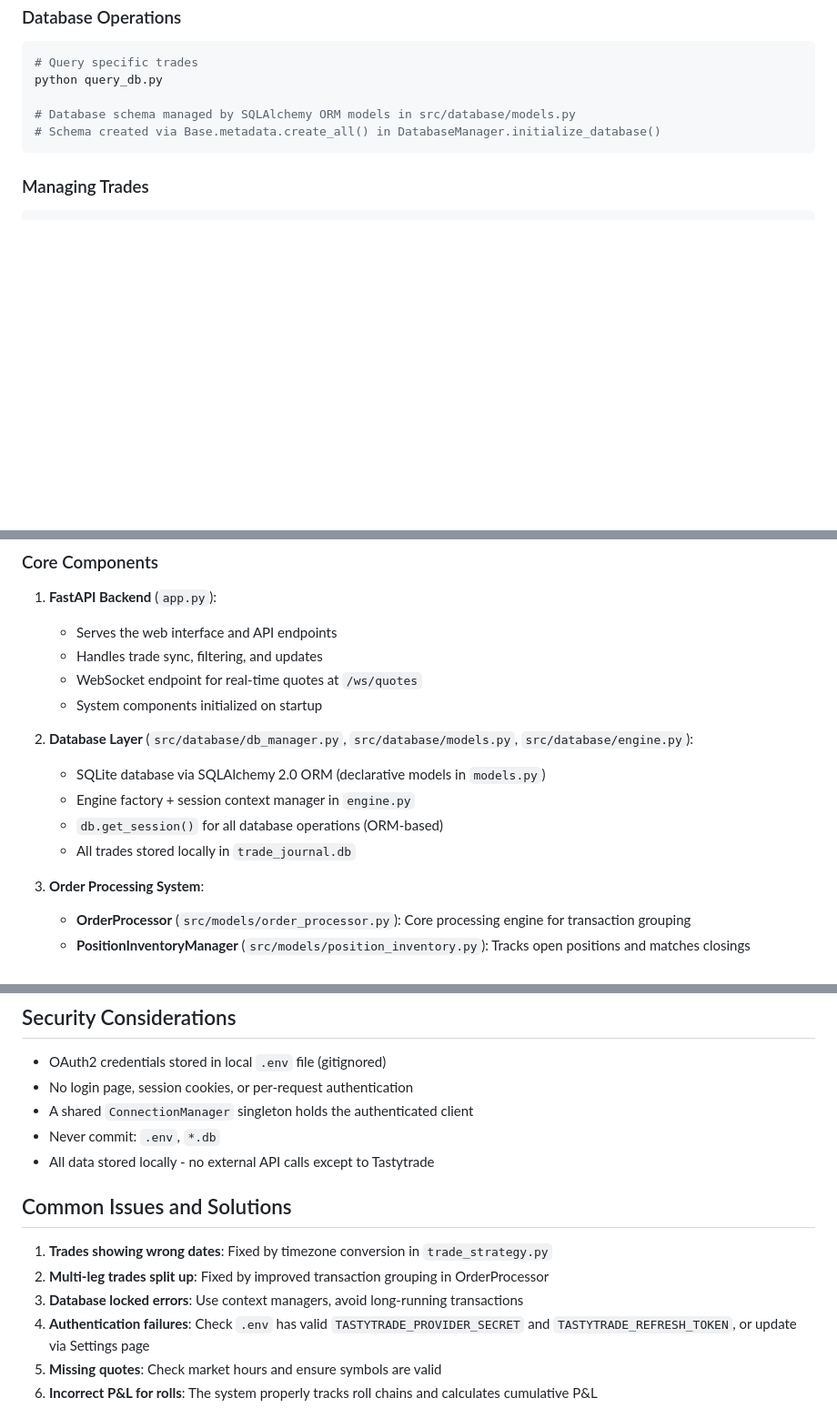
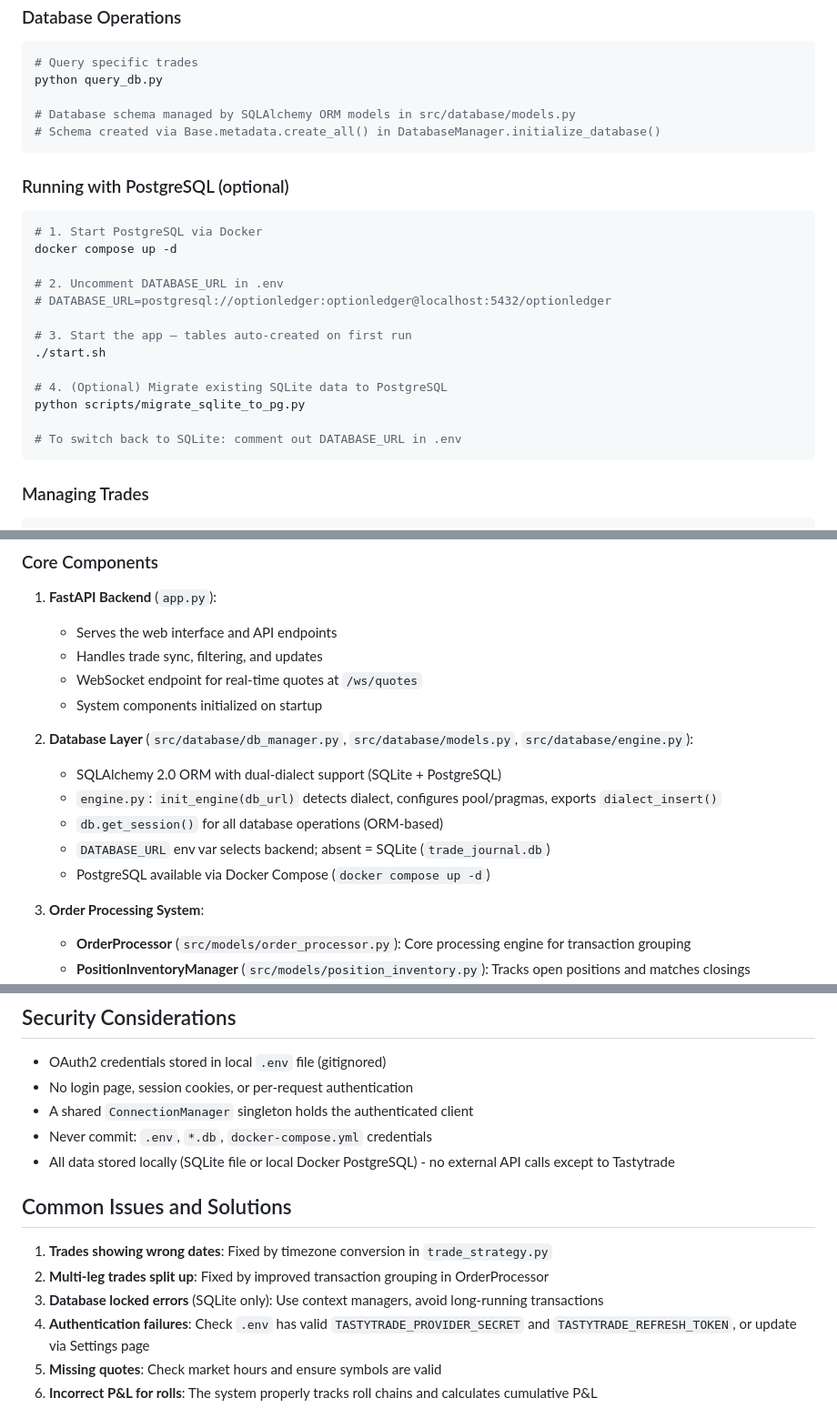
Before and after one commit to sbj175/trade-journal, a Markdown page: CLAUDE.md, 3 parts joined by grey strips. Shown at 91% size. Drawn GitHub-style; blank space fills up the shorter version.

Commit message:
Update CLAUDE.md with PostgreSQL setup and dual-dialect docs (OPT-107)
Document DATABASE_URL env var, Docker Compose usage, data migration
script, and switch-back instructions.

Co-Authored-By: Claude Opus 4.6 <noreply@anthropic.com>

````diff
--- a/CLAUDE.md
+++ b/CLAUDE.md
@@ -104,6 +104,23 @@ python query_db.py
 # Schema created via Base.metadata.create_all() in DatabaseManager.initialize_database()
 ```
 
+### Running with PostgreSQL (optional)
+```bash
+# 1. Start PostgreSQL via Docker
+docker compose up -d
+
+# 2. Uncomment DATABASE_URL in .env
+# DATABASE_URL=postgresql://optionledger:optionledger@localhost:5432/optionledger
+
+# 3. Start the app — tables auto-created on first run
+./start.sh
+
+# 4. (Optional) Migrate existing SQLite data to PostgreSQL
+python scripts/migrate_sqlite_to_pg.py
+
+# To switch back to SQLite: comment out DATABASE_URL in .env
+```
+
 ### Managing Trades
 ```bash
 # Interactive trade management CLI
@@ -130,10 +147,11 @@ python test_expiration.py
    - System components initialized on startup
 
 2. **Database Layer** (`src/database/db_manager.py`, `src/database/models.py`, `src/database/engine.py`):
-   - SQLite database via SQLAlchemy 2.0 ORM (declarative models in `models.py`)
-   - Engine factory + session context manager in `engine.py`
+   - SQLAlchemy 2.0 ORM with dual-dialect support (SQLite + PostgreSQL)
+   - `engine.py`: `init_engine(db_url)` detects dialect, configures pool/pragmas, exports `dialect_insert()`
    - `db.get_session()` for all database operations (ORM-based)
-   - All trades stored locally in `trade_journal.db`
+   - `DATABASE_URL` env var selects backend; absent = SQLite (`trade_journal.db`)
+   - PostgreSQL available via Docker Compose (`docker compose up -d`)
 
 3. **Order Processing System**:
    - **OrderProcessor** (`src/models/order_processor.py`): Core processing engine for transaction grouping
@@ -260,14 +278,14 @@ Key tables:
 - OAuth2 credentials stored in local `.env` file (gitignored)
 - No login page, session cookies, or per-request authentication
 - A shared `ConnectionManager` singleton holds the authenticated client
-- Never commit: `.env`, `*.db`
-- All data stored locally - no external API calls except to Tastytrade
+- Never commit: `.env`, `*.db`, `docker-compose.yml` credentials
+- All data stored locally (SQLite file or local Docker PostgreSQL) - no external API calls except to Tastytrade
 
 ## Common Issues and Solutions
 
 1. **Trades showing wrong dates**: Fixed by timezone conversion in `trade_strategy.py`
 2. **Multi-leg trades split up**: Fixed by improved transaction grouping in OrderProcessor
-3. **Database locked errors**: Use context managers, avoid long-running transactions
+3. **Database locked errors** (SQLite only): Use context managers, avoid long-running transactions
 4. **Authentication failures**: Check `.env` has valid `TASTYTRADE_PROVIDER_SECRET` and `TASTYTRADE_REFRESH_TOKEN`, or update via Settings page
 5. **Missing quotes**: Check market hours and ensure symbols are valid
 6. **Incorrect P&L for rolls**: The system properly tracks roll chains and calculates cumulative P&L
````
Also changed, not shown: other parts of CLAUDE.md (+3 -3 lines).
